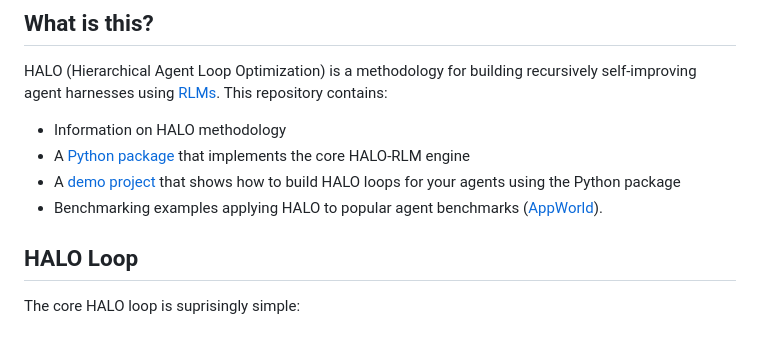
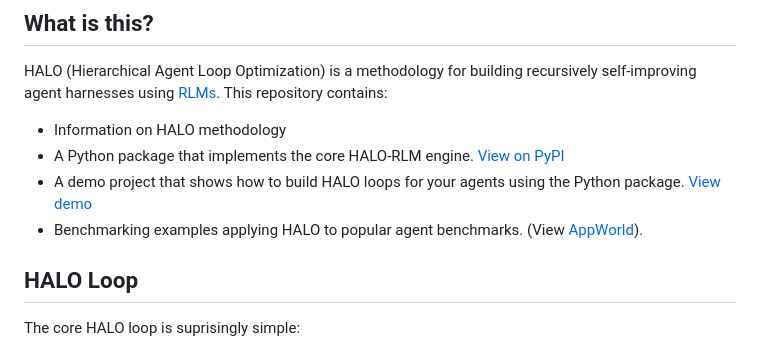
Before and after one commit to context-labs/HALO, a Markdown page: README.md, the part around the change. GitHub-like rendering.

```diff
--- a/README.md
+++ b/README.md
@@ -42,9 +42,9 @@
 
 HALO (Hierarchical Agent Loop Optimization) is a methodology for building recursively self-improving agent harnesses using [RLMs](https://github.com/alexzhang13/rlm). This repository contains:
 - Information on HALO methodology
-- A [Python package](https://pypi.org/project/halo-engine/) that implements the core HALO-RLM engine
-- A [demo project](/demo) that shows how to build HALO loops for your agents using the Python package
-- Benchmarking examples applying HALO to popular agent benchmarks ([AppWorld](#appworld)).
+- A Python package that implements the core HALO-RLM engine. [View on PyPI](https://pypi.org/project/halo-engine/)
+- A demo project that shows how to build HALO loops for your agents using the Python package. [View demo](/demo)
+- Benchmarking examples applying HALO to popular agent benchmarks. (View [AppWorld](#appworld)).
 
 ## HALO Loop
 
```
